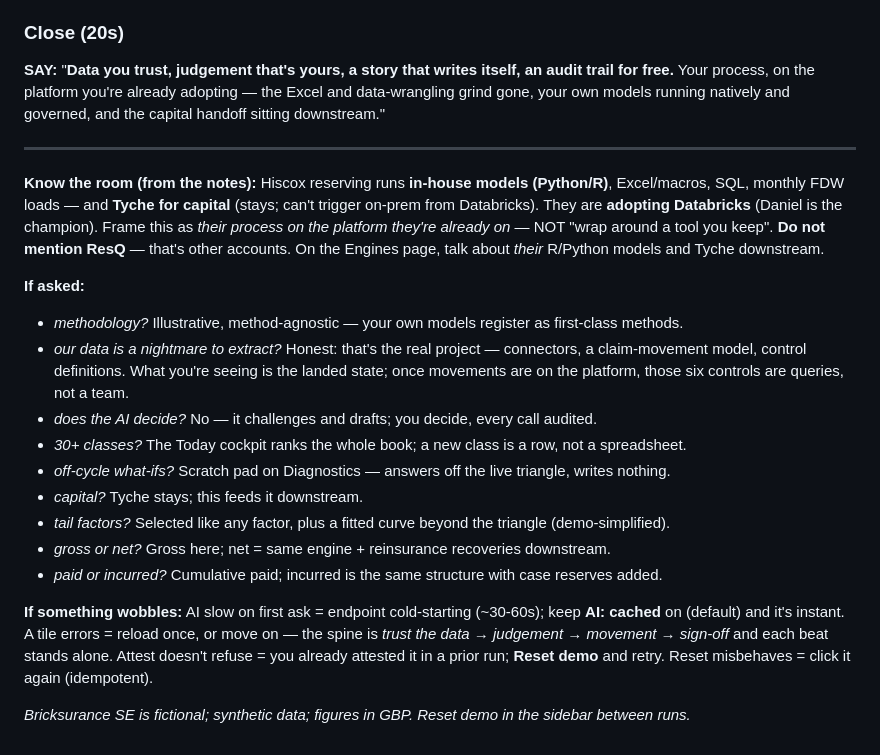
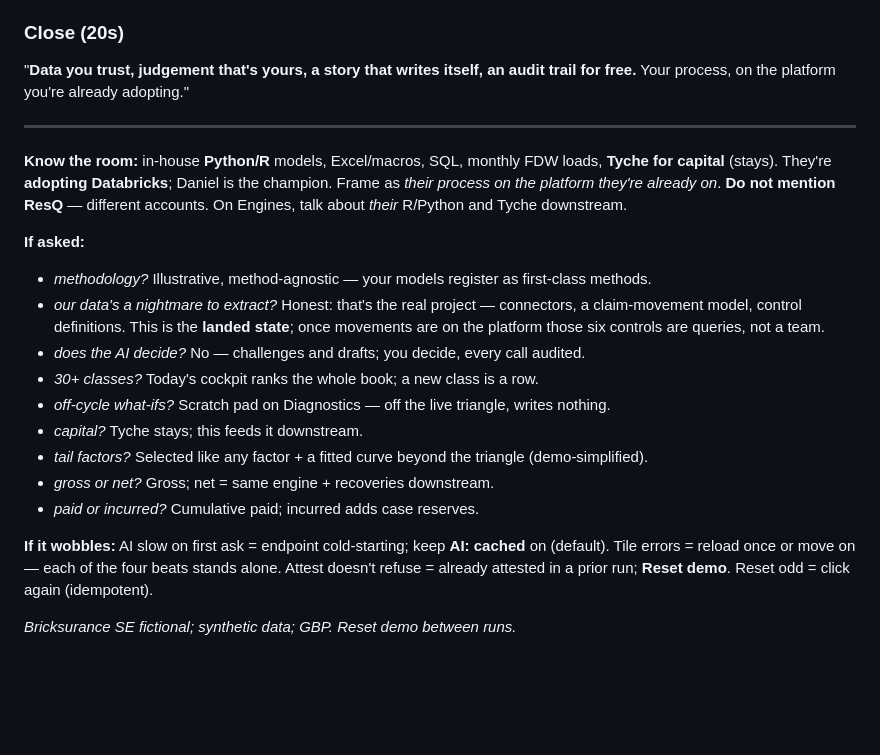
Before and after one commit to wryszka/reserving-workbench, a Markdown page: docs/AUG5_QUICK_FLOW.md, the part around one of its changes. Rendered like a GitHub page; blank space fills up the shorter version.

```diff
--- a/docs/AUG5_QUICK_FLOW.md
+++ b/docs/AUG5_QUICK_FLOW.md
@@ -57,22 +50,22 @@ Nav → **Engines & your models**.
 
 ### Close (20s)
-**SAY:** "**Data you trust, judgement that's yours, a story that writes itself, an audit trail for free.** Your process, on the platform you're already adopting — the Excel and data-wrangling grind gone, your own models running natively and governed, and the capital handoff sitting downstream."
+"**Data you trust, judgement that's yours, a story that writes itself, an audit trail for free.** Your process, on the platform you're already adopting."
 
 ---
 
-**Know the room (from the notes):** Hiscox reserving runs **in-house models (Python/R)**, Excel/macros, SQL, monthly FDW loads — and **Tyche for capital** (stays; can't trigger on-prem from Databricks). They are **adopting Databricks** (Daniel is the champion). Frame this as *their process on the platform they're already on* — NOT "wrap around a tool you keep". **Do not mention ResQ** — that's other accounts. On the Engines page, talk about *their* R/Python models and Tyche downstream.
+**Know the room:** in-house **Python/R** models, Excel/macros, SQL, monthly FDW loads, **Tyche for capital** (stays). They're **adopting Databricks**; Daniel is the champion. Frame as *their process on the platform they're already on*. **Do not mention ResQ** — different accounts. On Engines, talk about *their* R/Python and Tyche downstream.
 
 **If asked:**
-- *methodology?* Illustrative, method-agnostic — your own models register as first-class methods.
-- *our data is a nightmare to extract?* Honest: that's the real project — connectors, a claim-movement model, control definitions. What you're seeing is the landed state; once movements are on the platform, those six controls are queries, not a team.
-- *does the AI decide?* No — it challenges and drafts; you decide, every call audited.
-- *30+ classes?* The Today cockpit ranks the whole book; a new class is a row, not a spreadsheet.
-- *off-cycle what-ifs?* Scratch pad on Diagnostics — answers off the live triangle, writes nothing.
+- *methodology?* Illustrative, method-agnostic — your models register as first-class methods.
+- *our data's a nightmare to extract?* Honest: that's the real project — connectors, a claim-movement model, control definitions. This is the **landed state**; once movements are on the platform those six controls are queries, not a team.
+- *does the AI decide?* No — challenges and drafts; you decide, every call audited.
+- *30+ classes?* Today's cockpit ranks the whole book; a new class is a row.
+- *off-cycle what-ifs?* Scratch pad on Diagnostics — off the live triangle, writes nothing.
 - *capital?* Tyche stays; this feeds it downstream.
-- *tail factors?* Selected like any factor, plus a fitted curve beyond the triangle (demo-simplified).
-- *gross or net?* Gross here; net = same engine + reinsurance recoveries downstream.
-- *paid or incurred?* Cumulative paid; incurred is the same structure with case reserves added.
+- *tail factors?* Selected like any factor + a fitted curve beyond the triangle (demo-simplified).
+- *gross or net?* Gross; net = same engine + recoveries downstream.
+- *paid or incurred?* Cumulative paid; incurred adds case reserves.
 
-**If something wobbles:** AI slow on first ask = endpoint cold-starting (~30-60s); keep **AI: cached** on (default) and it's instant. A tile errors = reload once, or move on — the spine is *trust the data → judgement → movement → sign-off* and each beat stands alone. Attest doesn't refuse = you already attested it in a prior run; **Reset demo** and retry. Reset misbehaves = click it again (idempotent).
+**If it wobbles:** AI slow on first ask = endpoint cold-starting; keep **AI: cached** on (default). Tile errors = reload once or move on — each of the four beats stands alone. Attest doesn't refuse = already attested in a prior run; **Reset demo**. Reset odd = click again (idempotent).
 
-*Bricksurance SE is fictional; synthetic data; figures in GBP. Reset demo in the sidebar between runs.*
+*Bricksurance SE fictional; synthetic data; GBP. Reset demo between runs.*
```
Also changed, not shown: other parts of docs/AUG5_QUICK_FLOW.md (+29 -36 lines).
